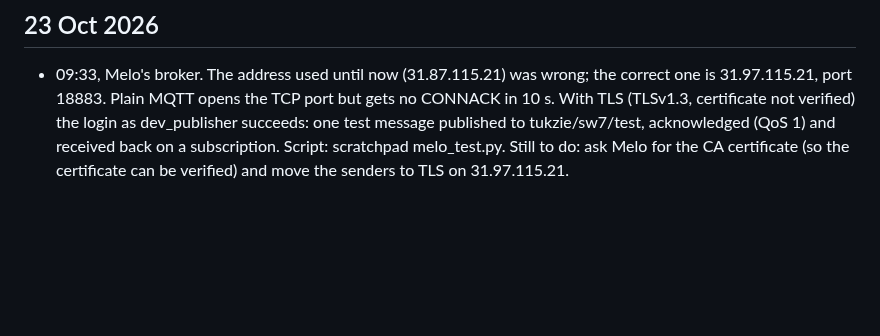
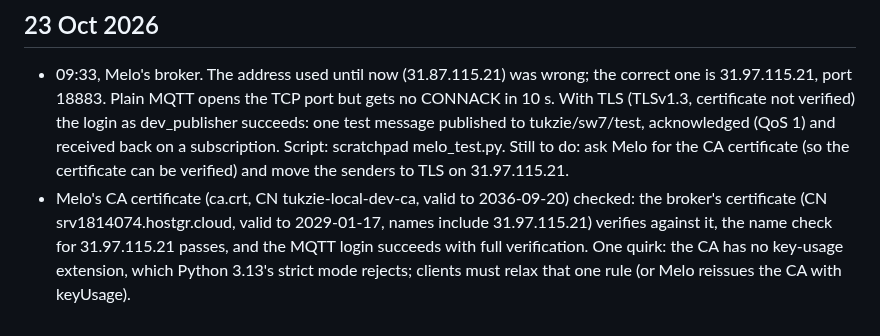
Before and after one commit to 0geder/Tukzie-HPEC-HUD, a Markdown page: Planning/lab-notebook.md, the part around the change. Rendered like a GitHub page; blank space fills up the shorter version.

Commit message:
Lab notebook: Melo's broker verified against her CA

```diff
--- a/Planning/lab-notebook.md
+++ b/Planning/lab-notebook.md
@@ -441,3 +441,7 @@ committed to git because of their size, kept on OneDrive).
   dev_publisher succeeds: one test message published to tukzie/sw7/test, acknowledged (QoS 1) and received back on a
   subscription. Script: scratchpad melo_test.py. Still to do: ask Melo for the CA certificate (so the certificate can be
   verified) and move the senders to TLS on 31.97.115.21.
+- Melo's CA certificate (ca.crt, CN tukzie-local-dev-ca, valid to 2036-09-20) checked: the broker's certificate
+  (CN srv1814074.hostgr.cloud, valid to 2029-01-17, names include 31.97.115.21) verifies against it, the name check for
+  31.97.115.21 passes, and the MQTT login succeeds with full verification. One quirk: the CA has no key-usage extension,
+  which Python 3.13's strict mode rejects; clients must relax that one rule (or Melo reissues the CA with keyUsage).
```
